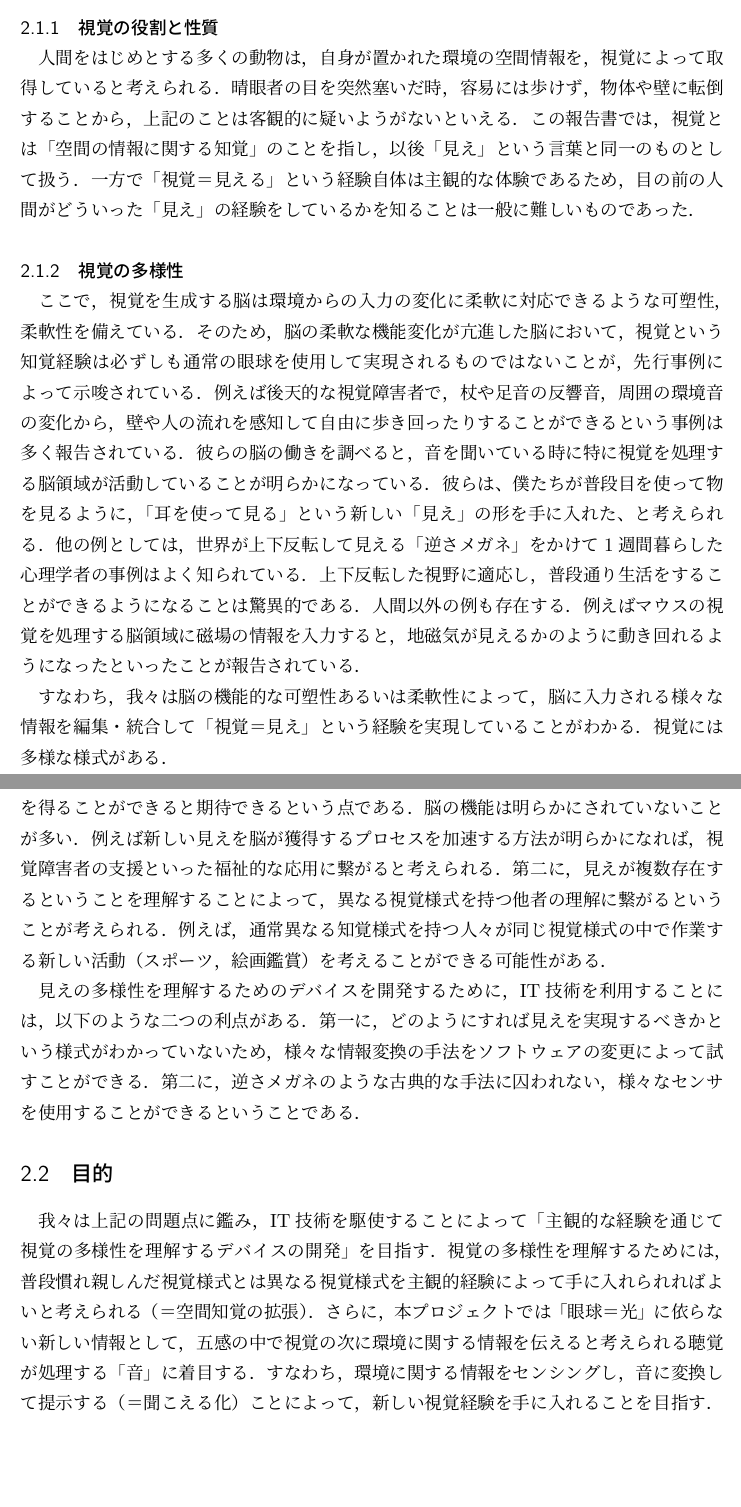
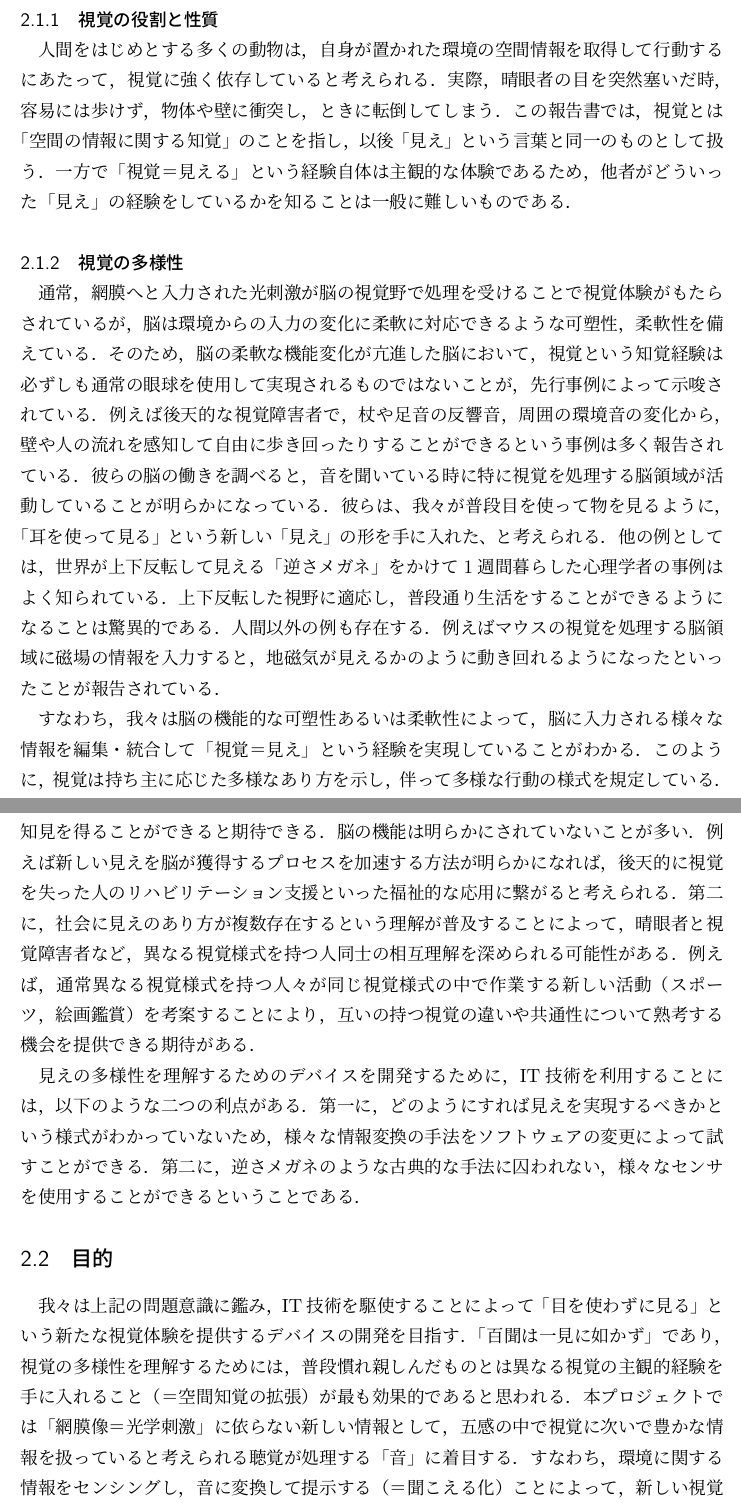
Before and after one commit to sidestepism/mitou-final-report, a LaTeX document (finalreport.tex, which reads motivation.tex): two parts of pages 5 and 6 of 38 before the commit and two parts of pages 5 and 6 of 39 after it, joined at a grey line, cut so that both start at the same text, the shorter picture padded with empty space. Compiled offline with pLaTeX and dvipdfmx.

Commit message:
文章を軽く修正 (motivation.tex)

```diff
--- a/motivation.tex
+++ b/motivation.tex
@@ -2,13 +2,14 @@
 %本プロジェクトを実施する以前の状況・背景とプロジェクト実施の目的とを記述し、背景にある問題をどのように解決あるいは変化させたいかを明らかにしてください。
 \subsection{背景}
 \subsubsection{視覚の役割と性質}
-人間をはじめとする多くの動物は，自身が置かれた環境の空間情報を，視覚によって取得していると考えられる．晴眼者の目を突然塞いだ時，容易には歩けず，物体や壁に転倒することから，上記のことは客観的に疑いようがないといえる．この報告書では，視覚とは「空間の情報に関する知覚」のことを指し，以後「見え」という言葉と同一のものとして扱う．
-一方で「視覚＝見える」という経験自体は主観的な体験であるため，目の前の人間がどういった「見え」の経験をしているかを知ることは一般に難しいものであった．
+人間をはじめとする多くの動物は，自身が置かれた環境の空間情報を取得して行動するにあたって，視覚に強く依存していると考えられる．実際，晴眼者の目を突然塞いだ時，容易には歩けず，物体や壁に衝突し，ときに転倒してしまう．この報告書では，視覚とは「空間の情報に関する知覚」のことを指し，以後「見え」という言葉と同一のものとして扱う．
+一方で「視覚＝見える」という経験自体は主観的な体験であるため，他者がどういった「見え」の経験をしているかを知ることは一般に難しいものである．
 
 \subsubsection{視覚の多様性}
-ここで，視覚を生成する脳は環境からの入力の変化に柔軟に対応できるような可塑性，柔軟性を備えている．そのため，脳の柔軟な機能変化が亢進した脳において，視覚という知覚経験は必ずしも通常の眼球を使用して実現されるものではないことが，先行事例によって示唆されている．例えば後天的な視覚障害者で，杖や足音の反響音，周囲の環境音の変化から，壁や人の流れを感知して自由に歩き回ったりすることができるという事例は多く報告されている．彼らの脳の働きを調べると，音を聞いている時に特に視覚を処理する脳領域が活動していることが明らかになっている．彼らは、僕たちが普段目を使って物を見るように，「耳を使って見る」という新しい「見え」の形を手に入れた、と考えられる．他の例としては，世界が上下反転して見える「逆さメガネ」をかけて1週間暮らした心理学者の事例はよく知られている．上下反転した視野に適応し，普段通り生活をすることができるようになることは驚異的である．人間以外の例も存在する．例えばマウスの視覚を処理する脳領域に磁場の情報を入力すると，地磁気が見えるかのように動き回れるようになったといったことが報告されている．
+通常，網膜へと入力された光刺激が脳の視覚野で処理を受けることで視覚体験がもたらされているが，脳は環境からの入力の変化に柔軟に対応できるような可塑性，柔軟性を備えている．
+そのため，脳の柔軟な機能変化が亢進した脳において，視覚という知覚経験は必ずしも通常の眼球を使用して実現されるものではないことが，先行事例によって示唆されている．例えば後天的な視覚障害者で，杖や足音の反響音，周囲の環境音の変化から，壁や人の流れを感知して自由に歩き回ったりすることができるという事例は多く報告されている．彼らの脳の働きを調べると，音を聞いている時に特に視覚を処理する脳領域が活動していることが明らかになっている．彼らは、我々が普段目を使って物を見るように，「耳を使って見る」という新しい「見え」の形を手に入れた、と考えられる．他の例としては，世界が上下反転して見える「逆さメガネ」をかけて1週間暮らした心理学者の事例はよく知られている．上下反転した視野に適応し，普段通り生活をすることができるようになることは驚異的である．人間以外の例も存在する．例えばマウスの視覚を処理する脳領域に磁場の情報を入力すると，地磁気が見えるかのように動き回れるようになったといったことが報告されている．
 
-すなわち，我々は脳の機能的な可塑性あるいは柔軟性によって，脳に入力される様々な情報を編集・統合して「視覚＝見え」という経験を実現していることがわかる．視覚には多様な様式がある．
+すなわち，我々は脳の機能的な可塑性あるいは柔軟性によって，脳に入力される様々な情報を編集・統合して「視覚＝見え」という経験を実現していることがわかる．
+このように，視覚は持ち主に応じた多様なあり方を示し，伴って多様な行動の様式を規定している．
 
 \subsubsection{問題点}
-これらのことから，「視覚＝見え」には多様性があることが知られているが，見えが主観的な体験であるという性質上，これまでは個々人によって多様であるはずの視覚体験について我々が知ることが困難であるという問題があった．視覚の多様性を理解することは，大きく分けて次の２点の社会的意義があると考える．第一に，脳がある「見え」から別の「見え」を獲得するプロセスを理解することによって，脳の可塑性についての新しい知見を得ることができると期待できるという点である．脳の機能は明らかにされていないことが多い．例えば新しい見えを脳が獲得するプロセスを加速する方法が明らかになれば，視覚障害者の支援といった福祉的な応用に繋がると考えられる．第二に，見えが複数存在するということを理解することによって，異なる視覚様式を持つ他者の理解に繋がるということが考えられる．例えば，通常異なる知覚様式を持つ人々が同じ視覚様式の中で作業する新しい活動（スポーツ，絵画鑑賞）を考えることができる可能性がある．
@@ -15,7 +19,12 @@
+例えば新しい見えを脳が獲得するプロセスを加速する方法が明らかになれば，後天的に視覚を失った人のリハビリテーション支援といった福祉的な応用に繋がると考えられる．
+第二に，社会に見えのあり方が複数存在するという理解が普及することによって，晴眼者と視覚障害者など，異なる視覚様式を持つ人同士の相互理解を深められる可能性がある．
+例えば，通常異なる視覚様式を持つ人々が同じ視覚様式の中で作業する新しい活動（スポーツ，絵画鑑賞）を考案することにより，互いの持つ視覚の違いや共通性について熟考する機会を提供できる期待がある．
 
 見えの多様性を理解するためのデバイスを開発するために，IT技術を利用することには，以下のような二つの利点がある．第一に，どのようにすれば見えを実現するべきかという様式がわかっていないため，様々な情報変換の手法をソフトウェアの変更によって試すことができる．第二に，逆さメガネのような古典的な手法に囚われない，様々なセンサを使用することができるということである．
 
 \subsection{目的}
-我々は上記の問題点に鑑み，IT技術を駆使することによって「主観的な経験を通じて視覚の多様性を理解するデバイスの開発」を目指す．視覚の多様性を理解するためには，普段慣れ親しんだ視覚様式とは異なる視覚様式を主観的経験によって手に入れられればよいと考えられる（＝空間知覚の拡張）．さらに，本プロジェクトでは「眼球＝光」に依らない新しい情報として，五感の中で視覚の次に環境に関する情報を伝えると考えられる聴覚が処理する「音」に着目する．すなわち，環境に関する情報をセンシングし，音に変換して提示する（＝聞こえる化）ことによって，新しい視覚経験を手に入れることを目指す．
+我々は上記の問題意識に鑑み，IT技術を駆使することによって「目を使わずに見る」という新たな視覚体験を提供するデバイスの開発を目指す．
+「百聞は一見に如かず」であり，視覚の多様性を理解するためには，普段慣れ親しんだものとは異なる視覚の主観的経験を手に入れること（＝空間知覚の拡張）が最も効果的であると思われる．
+本プロジェクトでは「網膜像＝光学刺激」に依らない新しい情報として，五感の中で視覚に次いで豊かな情報を扱っていると考えられる聴覚が処理する「音」に着目する．すなわち，環境に関する情報をセンシングし，音に変換して提示する（＝聞こえる化）ことによって，新しい視覚経験を手に入れることを目指す．
 
-すなわち，本プロジェクト「空間知覚拡張のための``聞こえる化''デバイスの開発」実施の目的は，「環境に関する情報をセンシングし，音に変換して提示することによって新しい視覚様式を手に入れるデバイス（プロダクト名"Sight"）を開発すること」である．
+本プロジェクト「空間知覚拡張のための``聞こえる化''デバイスの開発」実施の目的は，「環境に関する情報をセンシングし，音に変換して提示することによって新しい視覚様式を手に入れるデバイス（プロダクト名"Sight"）を開発すること」である．
```
Also changed, not shown: motivation.tex (3 more changed lines).
